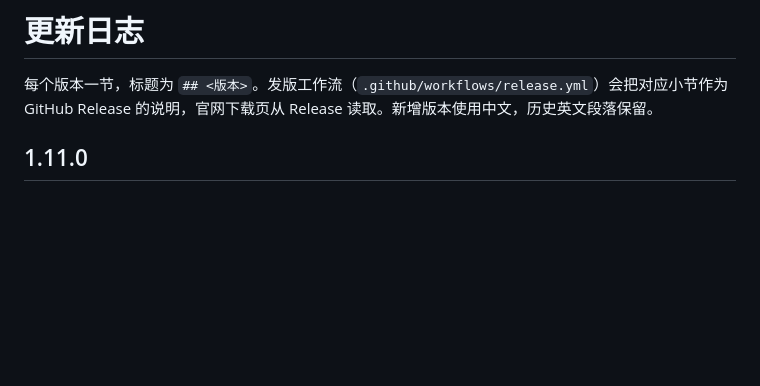
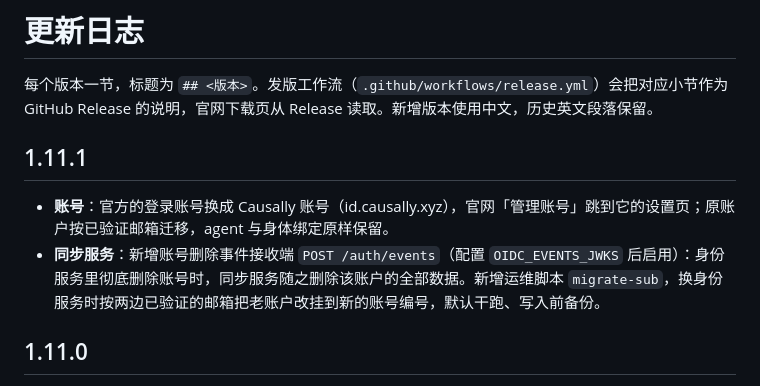
Before and after one commit to Causally-XYZ/Project.Quetzal, a Markdown page: CHANGELOG.md, the part around the change. Drawn GitHub-style; blank space fills up the shorter version.

Commit message:
更新日志：1.11.1 记录账号换成 Causally 账号、同步服务的账号删除事件接收端与 sub 迁移脚本
Co-Authored-By: Claude Sonnet 5.5 <noreply@anthropic.com>

```diff
--- a/CHANGELOG.md
+++ b/CHANGELOG.md
@@ -1,6 +1,11 @@
 # 更新日志
 
 每个版本一节，标题为 `## <版本>`。发版工作流（`.github/workflows/release.yml`）会把对应小节作为 GitHub Release 的说明，官网下载页从 Release 读取。新增版本使用中文，历史英文段落保留。
+
+## 1.11.1
+
+- **账号**：官方的登录账号换成 Causally 账号（id.causally.xyz），官网「管理账号」跳到它的设置页；原账户按已验证邮箱迁移，agent 与身体绑定原样保留。
+- **同步服务**：新增账号删除事件接收端 `POST /auth/events`（配置 `OIDC_EVENTS_JWKS` 后启用）：身份服务里彻底删除账号时，同步服务随之删除该账户的全部数据。新增运维脚本 `migrate-sub`，换身份服务时按两边已验证的邮箱把老账户改挂到新的账号编号，默认干跑、写入前备份。
 
 ## 1.11.0
 
```
